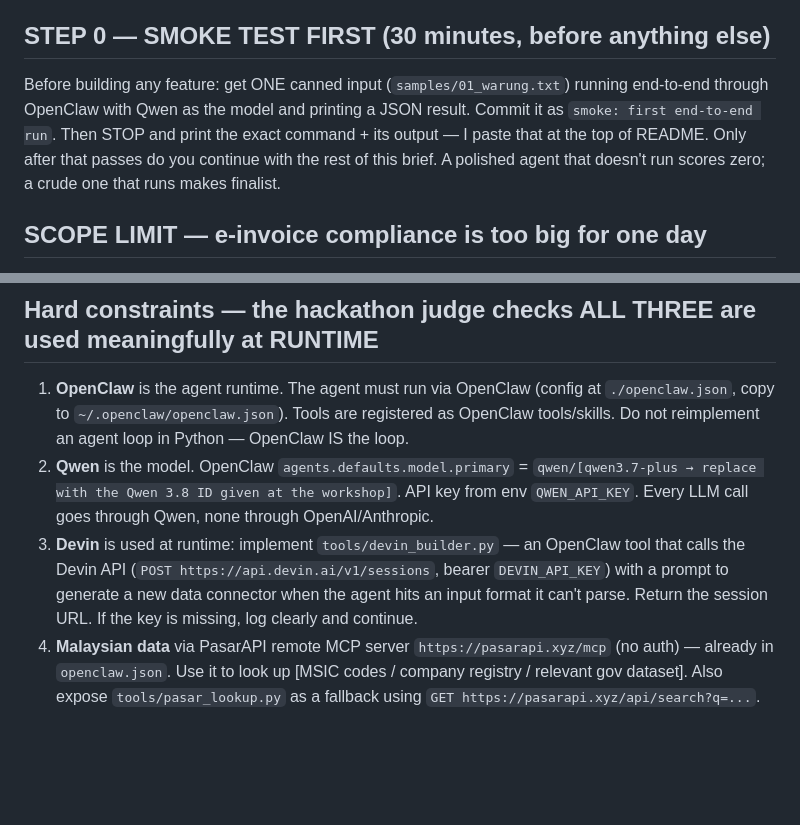
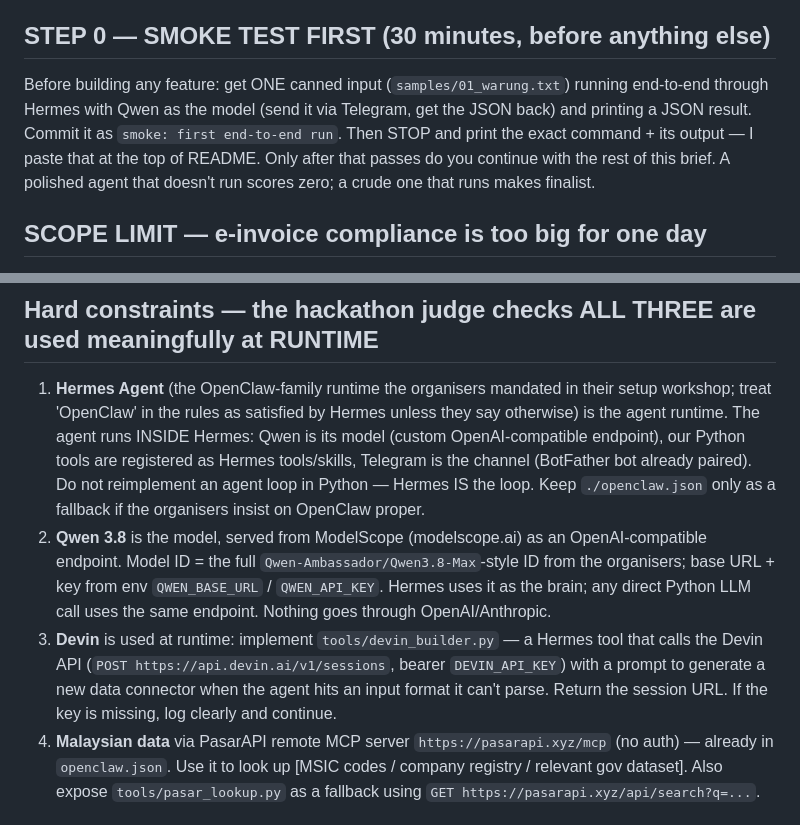
Before and after one commit to kroevasuperadmin/banjir, a Markdown page: DEVIN_PROMPT.md, 2 parts joined by grey strips. Rendered like a GitHub page; blank space fills up the shorter version.

Commit message:
Runtime = Hermes (organiser workshop), Qwen via ModelScope

```diff
--- a/DEVIN_PROMPT.md
+++ b/DEVIN_PROMPT.md
@@ -3,7 +3,7 @@
 Build a working CLI agent project called **[Kira]** in this repo. Python 3.11. Keep it small: ONE happy path, no auth, no database, no web UI.
 
 ## STEP 0 — SMOKE TEST FIRST (30 minutes, before anything else)
-Before building any feature: get ONE canned input (`samples/01_warung.txt`) running end-to-end through OpenClaw with Qwen as the model and printing a JSON result. Commit it as `smoke: first end-to-end run`. Then STOP and print the exact command + its output — I paste that at the top of README. Only after that passes do you continue with the rest of this brief. A polished agent that doesn't run scores zero; a crude one that runs makes finalist.
+Before building any feature: get ONE canned input (`samples/01_warung.txt`) running end-to-end through Hermes with Qwen as the model (send it via Telegram, get the JSON back) and printing a JSON result. Commit it as `smoke: first end-to-end run`. Then STOP and print the exact command + its output — I paste that at the top of README. Only after that passes do you continue with the rest of this brief. A polished agent that doesn't run scores zero; a crude one that runs makes finalist.
 
 ## SCOPE LIMIT — e-invoice compliance is too big for one day
 Do NOT attempt full LHDN MyInvois compliance. Validate a FIXED subset of required fields only: supplier TIN, buyer TIN (or "General Public" 000000000000000 fallback), MSIC code (5-digit, looked up via PasarAPI), classification code, invoice date/time, currency MYR, line items with unit price + qty + SST. Put that list in `README.md → Assumptions & limits` verbatim and in `validate.py` as a single `REQUIRED_FIELDS` constant. Ship `samples/schema_subset.json` as the schema. State clearly that it's a subset.
@@ -12,9 +12,9 @@ Do NOT attempt full LHDN MyInvois compliance. Validate a FIXED subset of require
 [A Malaysian micro-SME owner pastes a WhatsApp order / receipt text (or a photo path). The agent extracts buyer, items, amounts, SST, and produces an LHDN MyInvois-compliant e-invoice JSON, validates required fields (TIN, MSIC code, classification codes, currency MYR), and prints a plain-English + Bahasa Malaysia list of anything missing.]
 
 ## Hard constraints — the hackathon judge checks ALL THREE are used meaningfully at RUNTIME
-1. **OpenClaw** is the agent runtime. The agent must run via OpenClaw (config at `./openclaw.json`, copy to `~/.openclaw/openclaw.json`). Tools are registered as OpenClaw tools/skills. Do not reimplement an agent loop in Python — OpenClaw IS the loop.
-2. **Qwen** is the model. OpenClaw `agents.defaults.model.primary` = `qwen/[qwen3.7-plus → replace with the Qwen 3.8 ID given at the workshop]`. API key from env `QWEN_API_KEY`. Every LLM call goes through Qwen, none through OpenAI/Anthropic.
-3. **Devin** is used at runtime: implement `tools/devin_builder.py` — an OpenClaw tool that calls the Devin API (`POST https://api.devin.ai/v1/sessions`, bearer `DEVIN_API_KEY`) with a prompt to generate a new data connector when the agent hits an input format it can't parse. Return the session URL. If the key is missing, log clearly and continue.
+1. **Hermes Agent** (the OpenClaw-family runtime the organisers mandated in their setup workshop; treat 'OpenClaw' in the rules as satisfied by Hermes unless they say otherwise) is the agent runtime. The agent runs INSIDE Hermes: Qwen is its model (custom OpenAI-compatible endpoint), our Python tools are registered as Hermes tools/skills, Telegram is the channel (BotFather bot already paired). Do not reimplement an agent loop in Python — Hermes IS the loop. Keep `./openclaw.json` only as a fallback if the organisers insist on OpenClaw proper.
+2. **Qwen 3.8** is the model, served from ModelScope (modelscope.ai) as an OpenAI-compatible endpoint. Model ID = the full `Qwen-Ambassador/Qwen3.8-Max`-style ID from the organisers; base URL + key from env `QWEN_BASE_URL` / `QWEN_API_KEY`. Hermes uses it as the brain; any direct Python LLM call uses the same endpoint. Nothing goes through OpenAI/Anthropic.
+3. **Devin** is used at runtime: implement `tools/devin_builder.py` — a Hermes tool that calls the Devin API (`POST https://api.devin.ai/v1/sessions`, bearer `DEVIN_API_KEY`) with a prompt to generate a new data connector when the agent hits an input format it can't parse. Return the session URL. If the key is missing, log clearly and continue.
 4. **Malaysian data** via PasarAPI remote MCP server `https://pasarapi.xyz/mcp` (no auth) — already in `openclaw.json`. Use it to look up [MSIC codes / company registry / relevant gov dataset]. Also expose `tools/pasar_lookup.py` as a fallback using `GET https://pasarapi.xyz/api/search?q=...`.
 
 ## Deliverables
```
